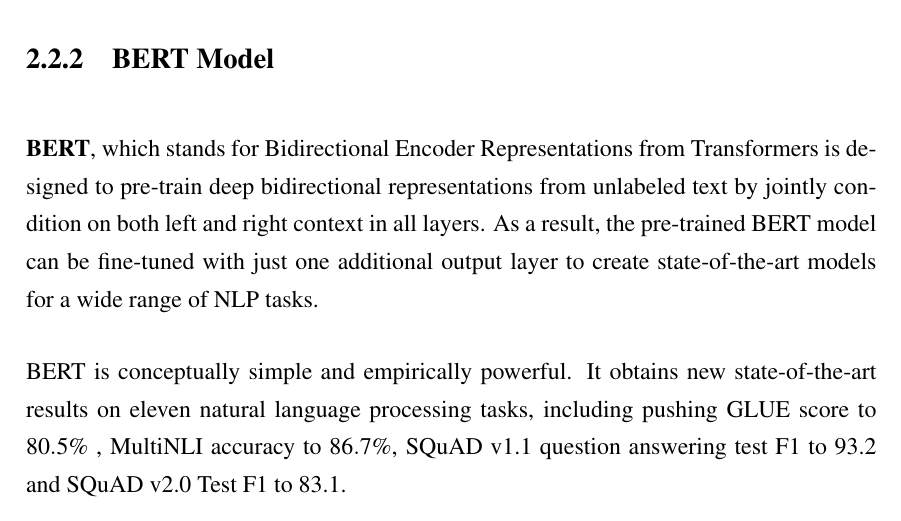
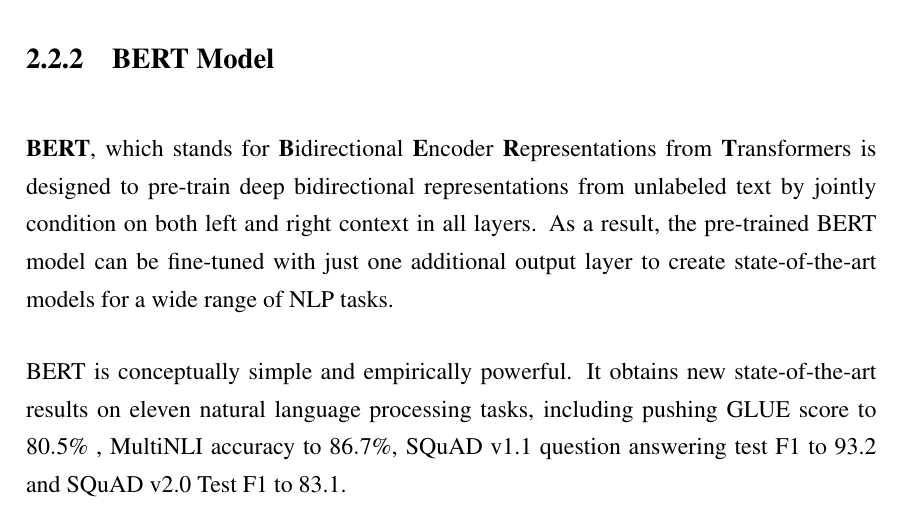
Before and after one commit to AnubhavMehraCS/Dissertation, a LaTeX thesis (Dissertation.tex): part of page 13 of 14, cut so that both start at the same text. Compiled offline with pdfLaTeX.

Commit message:
changed B E R T

```diff
--- a/Dissertation.tex
+++ b/Dissertation.tex
@@ -224,7 +224,7 @@ Language model pre-training are extremely effective for improving many natural l
 
 \subsubsection{BERT Model}
 
-\textbf{BERT}, which stands for Bidirectional Encoder Representations from Transformers is designed to pre-train deep bidirectional representations from unlabeled text by jointly condition on both left and right context in all layers. As a result, the pre-trained BERT model can be fine-tuned with just one additional output layer to create state-of-the-art models for a wide range of NLP tasks. %cite BERT
+\textbf{BERT}, which stands for \textbf{B}idirectional  \textbf{E}ncoder  \textbf{R}epresentations from  \textbf{T}ransformers is designed to pre-train deep bidirectional representations from unlabeled text by jointly condition on both left and right context in all layers. As a result, the pre-trained BERT model can be fine-tuned with just one additional output layer to create state-of-the-art models for a wide range of NLP tasks. %cite BERT
 
 BERT is conceptually simple and empirically powerful. It obtains new state-of-the-art results on eleven natural language processing tasks, including pushing GLUE %cite GLUE
 score to $80.5 \%$ , MultiNLI %cite multiNLI
```
Also changed, not shown: Dissertation.pdf.
